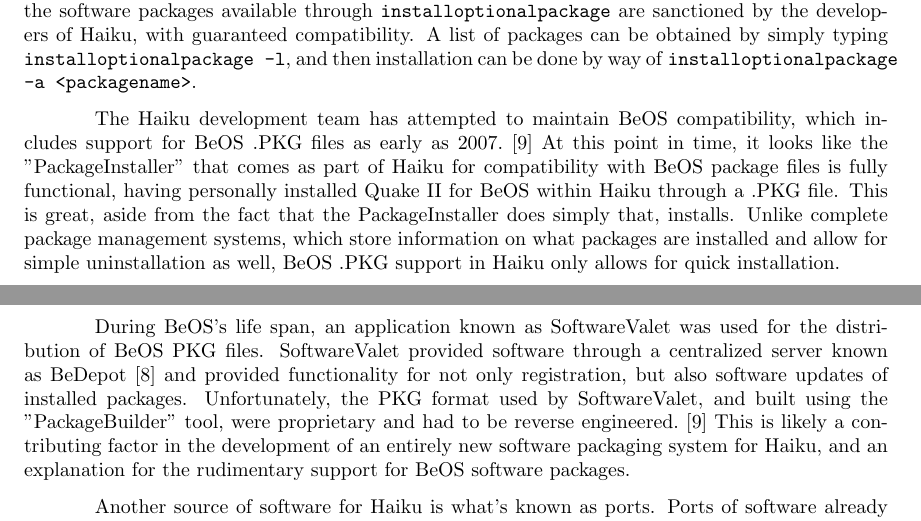
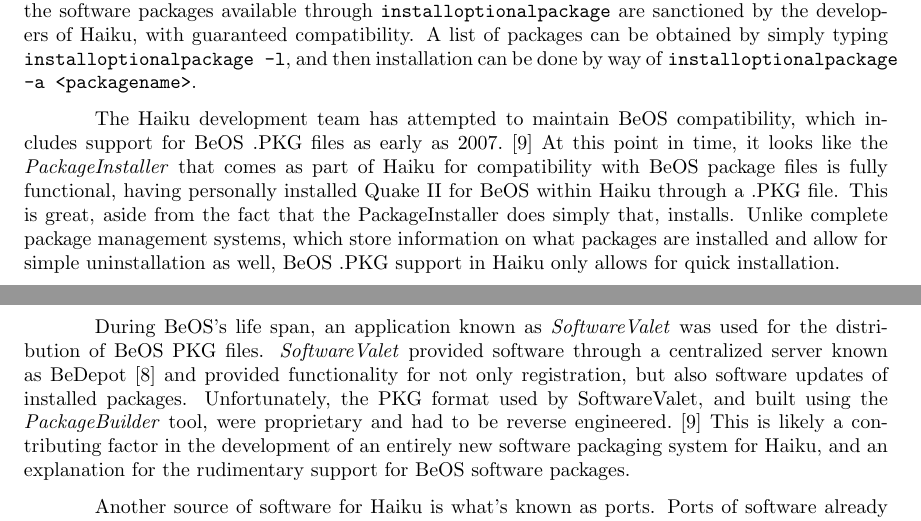
Before and after one commit to nhoda/Haiku-OS-Report-2, a LaTeX document (haiku-2.tex): two parts of pages 1 and 2 of 3, joined at a grey line, cut so that both start at the same text. Compiled offline with pdfLaTeX.

Commit message:
Small changes

```diff
--- a/haiku-2.tex
+++ b/haiku-2.tex
@@ -40,9 +40,9 @@
 
 One such stop-gap technology is the \texttt{installoptionalpackage} script included with Haiku, admitted by the developers of Haiku themselves as a ``band-aid for the lack of a proper package manager.''\cite{InstallOptionalPackage} This script provides limited functionality similar to more complete package management systems, such as the ability to list not only installed packages, but available packages as well. The benefit to this script versus other methods of obtaining software in Haiku is that the software packages available through \texttt{installoptionalpackage} are sanctioned by the developers of Haiku, with guaranteed compatibility. A list of packages can be obtained by simply typing \texttt{installoptionalpackage -l}, and then installation can be done by way of \texttt{installoptionalpackage -a <packagename>}.
 
-The Haiku development team has attempted to maintain BeOS compatibility, which includes support for BeOS .PKG files as early as 2007.\cite{OpeningPkgFiles} At this point in time, it looks like the "PackageInstaller" that comes as part of Haiku for compatibility with BeOS package files is fully functional, having personally installed Quake II for BeOS within Haiku through a .PKG file. This is great, aside from the fact that the PackageInstaller does simply that, installs. Unlike complete package management systems, which store information on what packages are installed and allow for simple uninstallation as well, BeOS .PKG support in Haiku only allows for quick installation.
+The Haiku development team has attempted to maintain BeOS compatibility, which includes support for BeOS .PKG files as early as 2007.\cite{OpeningPkgFiles} At this point in time, it looks like the \textit{PackageInstaller} that comes as part of Haiku for compatibility with BeOS package files is fully functional, having personally installed Quake II for BeOS within Haiku through a .PKG file. This is great, aside from the fact that the PackageInstaller does simply that, installs. Unlike complete package management systems, which store information on what packages are installed and allow for simple uninstallation as well, BeOS .PKG support in Haiku only allows for quick installation.
 
-During BeOS's life span, an application known as SoftwareValet was used for the distribution of BeOS PKG files. SoftwareValet provided software through a centralized server known as BeDepot\cite{SoftwareValet} and provided functionality for not only registration, but also software updates of installed packages. Unfortunately, the PKG format used by SoftwareValet, and built using the "PackageBuilder" tool, were proprietary and had to be reverse engineered.\cite{OpeningPkgFiles} This is likely a contributing factor in the development of an entirely new software packaging system for Haiku, and an explanation for the rudimentary support for BeOS software packages.
+During BeOS's life span, an application known as \textit{SoftwareValet} was used for the distribution of BeOS PKG files. \textit{SoftwareValet} provided software through a centralized server known as BeDepot\cite{SoftwareValet} and provided functionality for not only registration, but also software updates of installed packages. Unfortunately, the PKG format used by SoftwareValet, and built using the \textit{PackageBuilder} tool, were proprietary and had to be reverse engineered.\cite{OpeningPkgFiles} This is likely a contributing factor in the development of an entirely new software packaging system for Haiku, and an explanation for the rudimentary support for BeOS software packages.
 
-Another source of software for Haiku is what's known as ports. Ports of software already available on other systems can be acquired at \textit{http://ports.haiku-files.org/}. A simple script is available from this website that allows the quick installation of an application known as HaikuPorter. This program, once installed, essentially works in much the same way as \texttt{installoptionalpackages} does, by providing a list of available ports, and providing automated download of these ports packages. .BEP (Be Ports) files are used to determine the rules of downloading, building, and installing Ports packages.\cite{BepFiles}
+Another source of software for Haiku is what's known as ports. Ports of software already available on other systems can be acquired at \textit{http://ports.haiku-files.org/}. A simple script is available from this website that allows the quick installation of an application known as \textit{HaikuPorter}. This program, once installed, essentially works in much the same way as \texttt{installoptionalpackages} does, by providing a list of available ports, and providing automated download of these ports packages. .BEP (Be Ports) files are used to determine the rules of downloading, building, and installing Ports packages.\cite{BepFiles}
 
```
Also changed, not shown: haiku-2.tex (4 more changed lines).
